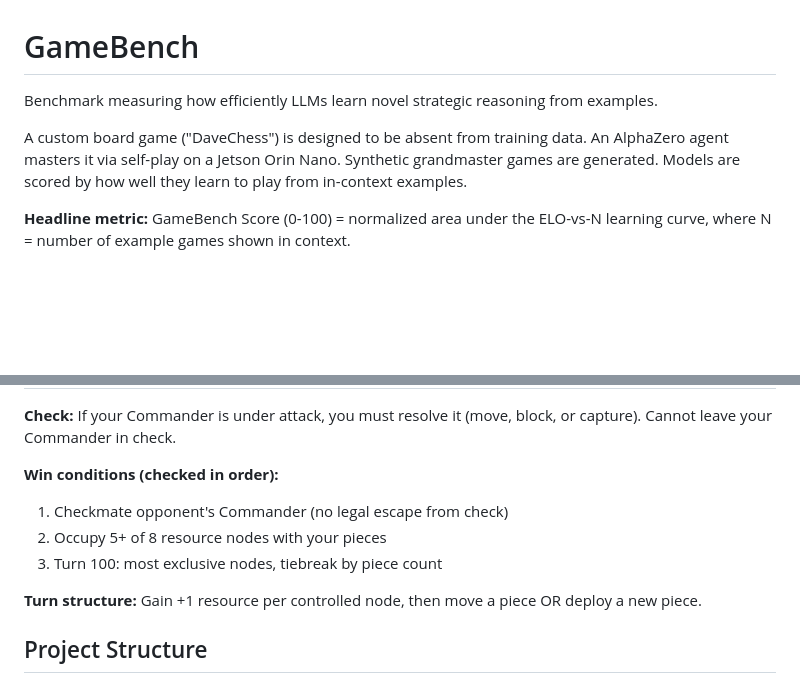
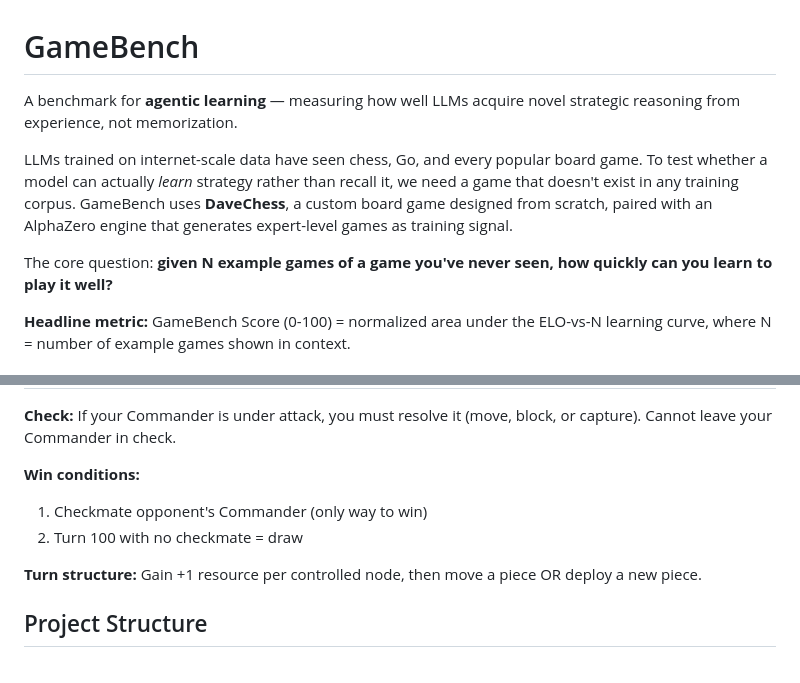
Before and after one commit to davidrimshnick/GameBench, a Markdown page: README.md, 2 parts joined by grey strips. GitHub-like rendering; blank space fills up the shorter version.

Commit message:
Update README: emphasize agentic learning, fix win conditions
Reframe project description around the core question of whether
LLMs can learn novel strategy from experience vs memorization.
Update win conditions to checkmate-only rules.

Generated with [Claude Code](https://claude.ai/code)
via [Happy](https://happy.engineering)

Co-Authored-By: Claude <noreply@anthropic.com>
Co-Authored-By: Happy <yesreply@happy.engineering>

```diff
--- a/README.md
+++ b/README.md
@@ -1,8 +1,10 @@
 # GameBench
 
-Benchmark measuring how efficiently LLMs learn novel strategic reasoning from examples.
+A benchmark for **agentic learning** — measuring how well LLMs acquire novel strategic reasoning from experience, not memorization.
 
-A custom board game ("DaveChess") is designed to be absent from training data. An AlphaZero agent masters it via self-play on a Jetson Orin Nano. Synthetic grandmaster games are generated. Models are scored by how well they learn to play from in-context examples.
+LLMs trained on internet-scale data have seen chess, Go, and every popular board game. To test whether a model can actually *learn* strategy rather than recall it, we need a game that doesn't exist in any training corpus. GameBench uses **DaveChess**, a custom board game designed from scratch, paired with an AlphaZero engine that generates expert-level games as training signal.
+
+The core question: **given N example games of a game you've never seen, how quickly can you learn to play it well?**
 
 **Headline metric:** GameBench Score (0-100) = normalized area under the ELO-vs-N learning curve, where N = number of example games shown in context.
 
@@ -21,10 +23,9 @@ An original strategic board game on an 8x8 grid with 8 resource nodes.
 
 **Check:** If your Commander is under attack, you must resolve it (move, block, or capture). Cannot leave your Commander in check.
 
-**Win conditions (checked in order):**
-1. Checkmate opponent's Commander (no legal escape from check)
-2. Occupy 5+ of 8 resource nodes with your pieces
-3. Turn 100: most exclusive nodes, tiebreak by piece count
+**Win conditions:**
+1. Checkmate opponent's Commander (only way to win)
+2. Turn 100 with no checkmate = draw
 
 **Turn structure:** Gain +1 resource per controlled node, then move a piece OR deploy a new piece.
 
```
